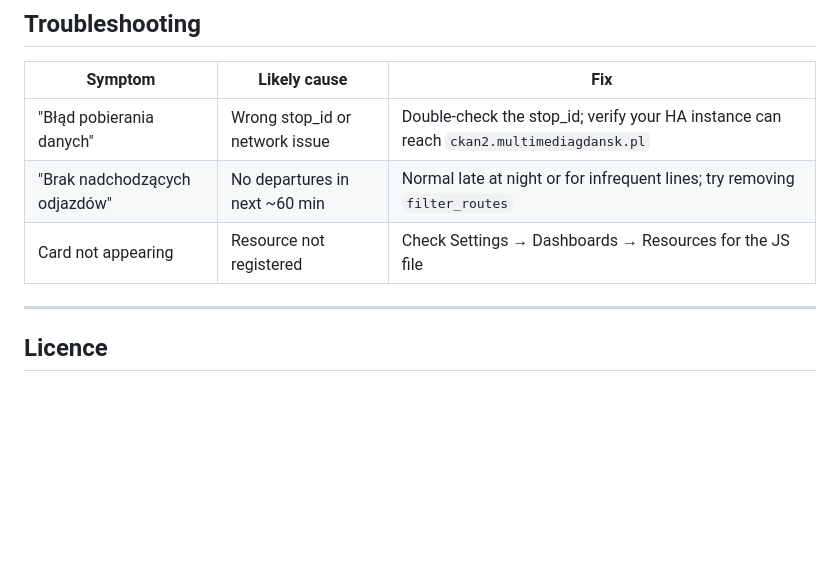
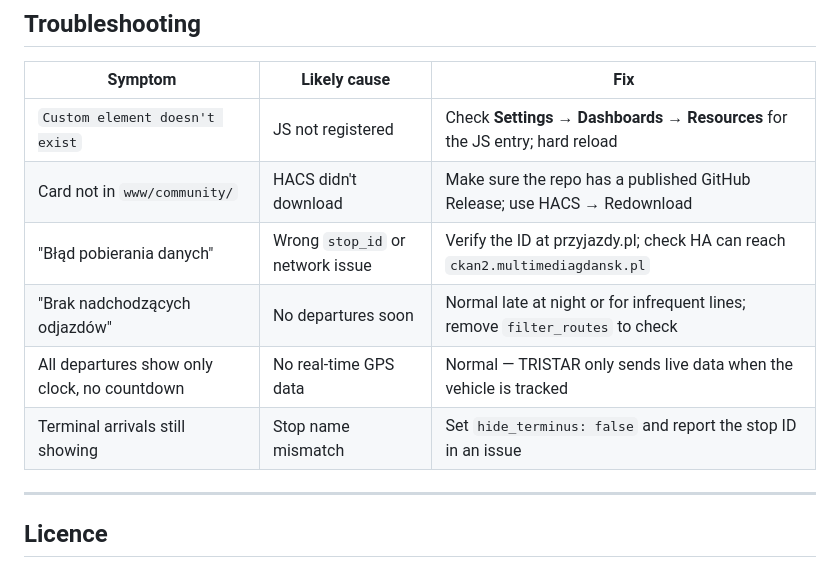
Before and after one commit to toczke/ztm-gdansk-card, a Markdown page: README.md, the part around one of its changes. GitHub-like rendering; blank space fills up the shorter version.

```diff
--- a/README.md
+++ b/README.md
@@ -110,9 +162,12 @@ The API does **not** require authentication. Data is updated in real-time from G
 
 | Symptom | Likely cause | Fix |
 |---|---|---|
-| "Błąd pobierania danych" | Wrong stop_id or network issue | Double-check the stop_id; verify your HA instance can reach `ckan2.multimediagdansk.pl` |
-| "Brak nadchodzących odjazdów" | No departures in next ~60 min | Normal late at night or for infrequent lines; try removing `filter_routes` |
-| Card not appearing | Resource not registered | Check Settings → Dashboards → Resources for the JS file |
+| `Custom element doesn't exist` | JS not registered | Check **Settings → Dashboards → Resources** for the JS entry; hard reload |
+| Card not in `www/community/` | HACS didn't download | Make sure the repo has a published GitHub Release; use HACS → Redownload |
+| "Błąd pobierania danych" | Wrong `stop_id` or network issue | Verify the ID at przyjazdy.pl; check HA can reach `ckan2.multimediagdansk.pl` |
+| "Brak nadchodzących odjazdów" | No departures soon | Normal late at night or for infrequent lines; remove `filter_routes` to check |
+| All departures show only clock, no countdown | No real-time GPS data | Normal — TRISTAR only sends live data when the vehicle is tracked |
+| Terminal arrivals still showing | Stop name mismatch | Set `hide_terminus: false` and report the stop ID in an issue |
 
 ---
 
```
Also changed, not shown: other parts of README.md (+86 -34 lines).
